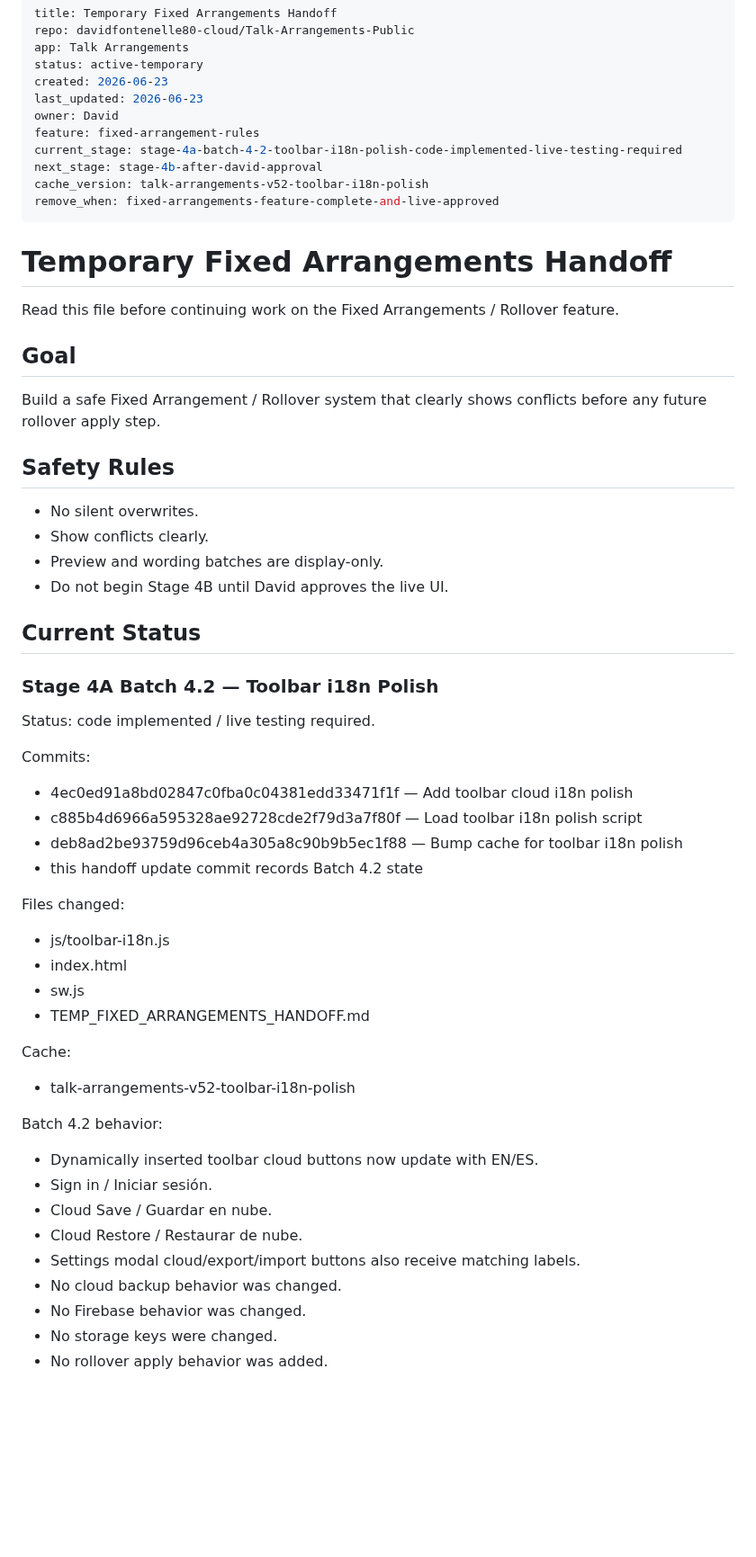
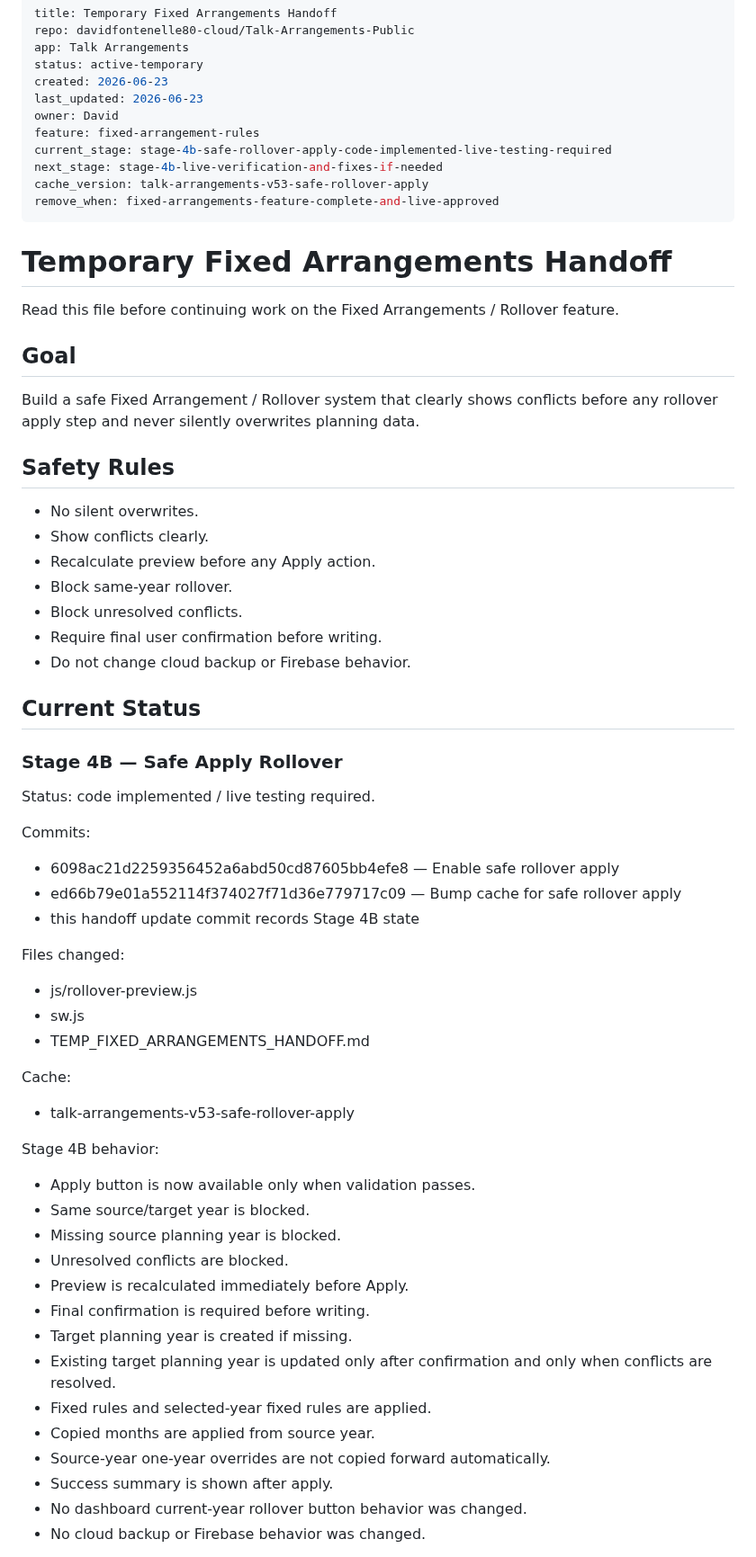
Before and after one commit to davidfontenelle80-cloud/Talk-Arrangements-Public, a Markdown page: TEMP_FIXED_ARRANGEMENTS_HANDOFF.md, the part around one of its changes. Shown at 90% size. Rendered like a GitHub page; blank space fills up the shorter version.

Commit message:
Update handoff for safe rollover apply

```diff
--- a/TEMP_FIXED_ARRANGEMENTS_HANDOFF.md
+++ b/TEMP_FIXED_ARRANGEMENTS_HANDOFF.md
@@ -7,9 +7,9 @@ created: 2026-06-23
 last_updated: 2026-06-23
 owner: David
 feature: fixed-arrangement-rules
-current_stage: stage-4a-batch-4-2-toolbar-i18n-polish-code-implemented-live-testing-required
-next_stage: stage-4b-after-david-approval
-cache_version: talk-arrangements-v52-toolbar-i18n-polish
+current_stage: stage-4b-safe-rollover-apply-code-implemented-live-testing-required
+next_stage: stage-4b-live-verification-and-fixes-if-needed
+cache_version: talk-arrangements-v53-safe-rollover-apply
 remove_when: fixed-arrangements-feature-complete-and-live-approved
 ---
 
@@ -19,42 +19,49 @@ Read this file before continuing work on the Fixed Arrangements / Rollover featu
 
 ## Goal
 
-Build a safe Fixed Arrangement / Rollover system that clearly shows conflicts before any future rollover apply step.
+Build a safe Fixed Arrangement / Rollover system that clearly shows conflicts before any rollover apply step and never silently overwrites planning data.
 
 ## Safety Rules
 
 - No silent overwrites.
 - Show conflicts clearly.
-- Preview and wording batches are display-only.
-- Do not begin Stage 4B until David approves the live UI.
+- Recalculate preview before any Apply action.
+- Block same-year rollover.
+- Block unresolved conflicts.
+- Require final user confirmation before writing.
+- Do not change cloud backup or Firebase behavior.
 
 ## Current Status
 
-### Stage 4A Batch 4.2 — Toolbar i18n Polish
+### Stage 4B — Safe Apply Rollover
 Status: code implemented / live testing required.
 
 Commits:
-- 4ec0ed91a8bd02847c0fba0c04381edd33471f1f — Add toolbar cloud i18n polish
-- c885b4d6966a595328ae92728cde2f79d3a7f80f — Load toolbar i18n polish script
-- deb8ad2be93759d96ceb4a305a8c90b9b5ec1f88 — Bump cache for toolbar i18n polish
-- this handoff update commit records Batch 4.2 state
+- 6098ac21d2259356452a6abd50cd87605bb4efe8 — Enable safe rollover apply
+- ed66b79e01a552114f374027f71d36e779717c09 — Bump cache for safe rollover apply
+- this handoff update commit records Stage 4B state
 
 Files changed:
-- js/toolbar-i18n.js
-- index.html
+- js/rollover-preview.js
 - sw.js
 - TEMP_FIXED_ARRANGEMENTS_HANDOFF.md
 
 Cache:
-- talk-arrangements-v52-toolbar-i18n-polish
+- talk-arrangements-v53-safe-rollover-apply
 
-Batch 4.2 behavior:
-- Dynamically inserted toolbar cloud buttons now update with EN/ES.
-- Sign in / Iniciar sesión.
-- Cloud Save / Guardar en nube.
-- Cloud Restore / Restaurar de nube.
-- Settings modal cloud/export/import buttons also receive matching labels.
-- No cloud backup behavior was changed.
-- No Firebase behavior was changed.
-- No storage keys were changed.
-- No rollover apply behavior was added.
+Stage 4B behavior:
+- Apply button is now available only when validation passes.
+- Same source/target year is blocked.
+- Missing source planning year is blocked.
+- Unresolved conflicts are blocked.
+- Preview is recalculated immediately before Apply.
+- Final confirmation is required before writing.
+- Target planning year is created if missing.
+- Existing target planning year is updated only after confirmation and only when conflicts are resolved.
+- Fixed rules and selected-year fixed rules are applied.
+- Copied months are applied from source year.
+- Source-year one-year overrides are not copied forward automatically.
+- Success summary is shown after apply.
+- No dashboard current-year rollover button behavior was changed.
+- No cloud backup or Firebase behavior was changed.
+
```
Also changed, not shown: other parts of TEMP_FIXED_ARRANGEMENTS_HANDOFF.md (+25 -16 lines).
